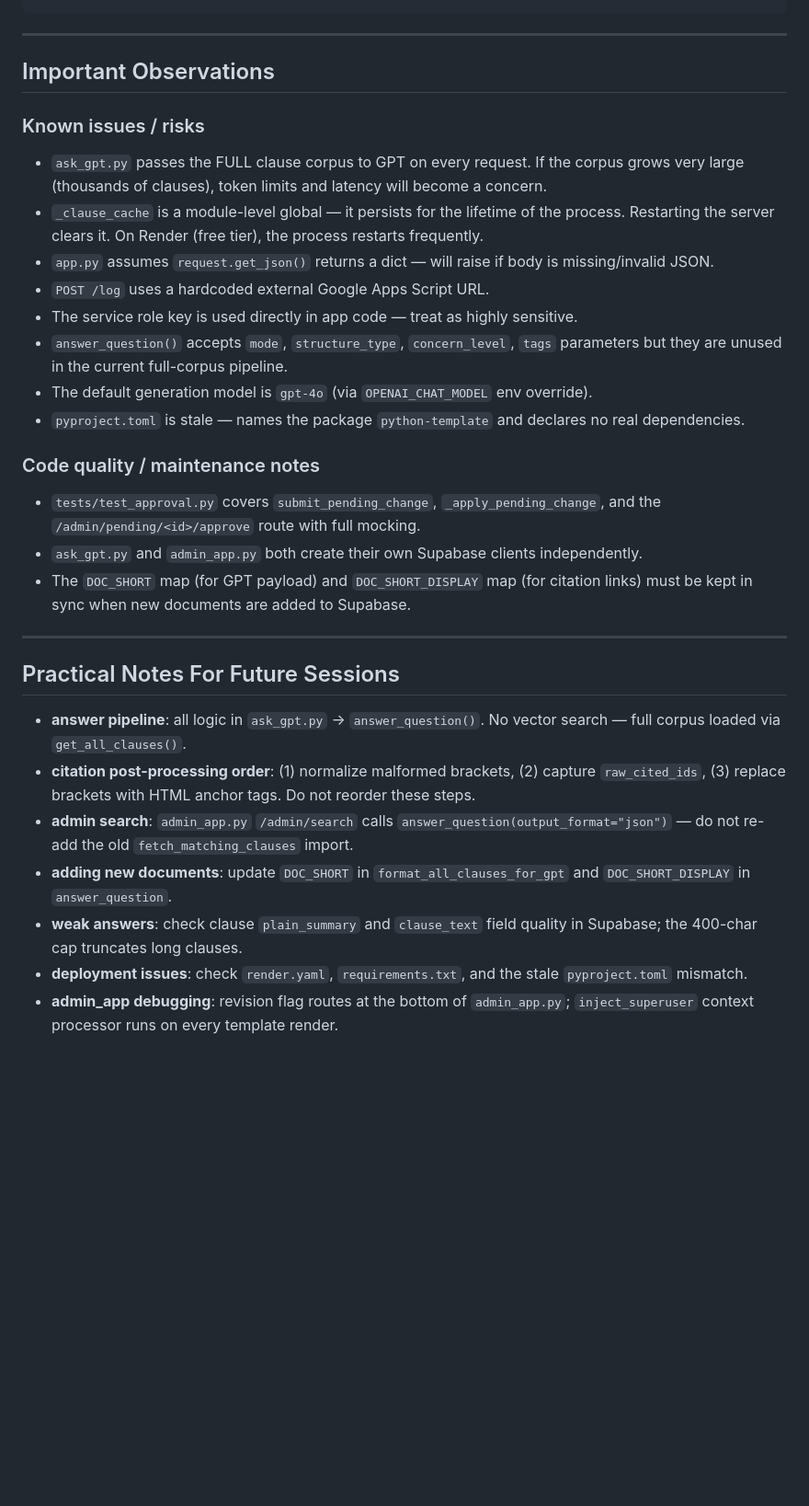
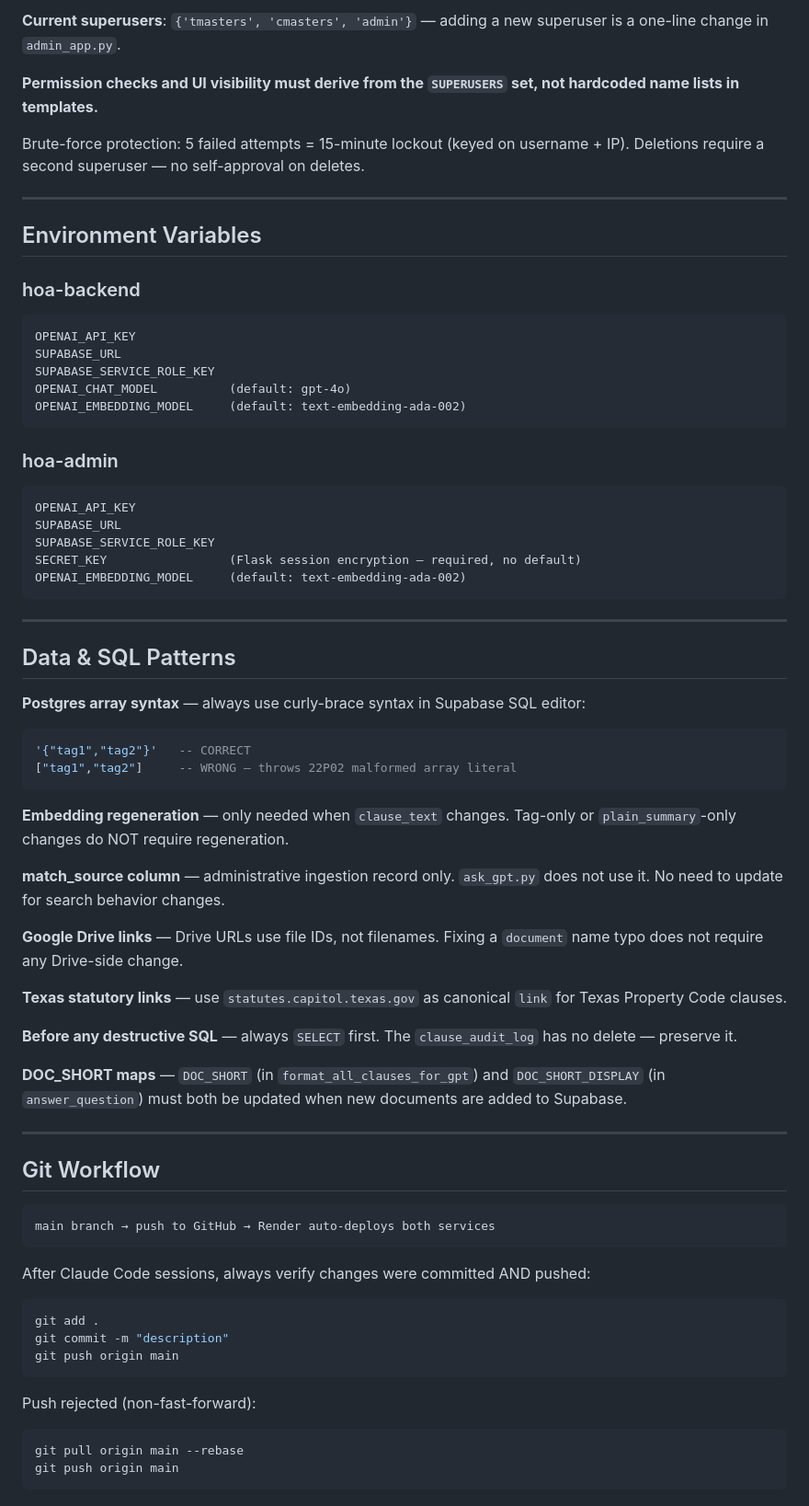
Before and after one commit to tmasters2876/hoa-backend, a Markdown page: CLAUDE.md, the part around one of its changes. Shown at 92% size. Rendered like a GitHub page; blank space fills up the shorter version.

````diff
--- a/CLAUDE.md
+++ b/CLAUDE.md
@@ -191,32 +158,71 @@ python admin_app.py    # admin tool on port 5051
+**Current superusers**: `{'tmasters', 'cmasters', 'admin'}` — adding a new superuser is a one-line change in `admin_app.py`.
+
+**Permission checks and UI visibility must derive from the `SUPERUSERS` set, not hardcoded name lists in templates.**
+
+Brute-force protection: 5 failed attempts = 15-minute lockout (keyed on username + IP). Deletions require a second superuser — no self-approval on deletes.
+
+---
+
+## Environment Variables
+
+### hoa-backend
+```
+OPENAI_API_KEY
+SUPABASE_URL
+SUPABASE_SERVICE_ROLE_KEY
+OPENAI_CHAT_MODEL          (default: gpt-4o)
+OPENAI_EMBEDDING_MODEL     (default: text-embedding-ada-002)
+```
+
+### hoa-admin
+```
+OPENAI_API_KEY
+SUPABASE_URL
+SUPABASE_SERVICE_ROLE_KEY
+SECRET_KEY                 (Flask session encryption — required, no default)
+OPENAI_EMBEDDING_MODEL     (default: text-embedding-ada-002)
 ```
 
 ---
 
-## Important Observations
+## Data & SQL Patterns
 
-### Known issues / risks
-- `ask_gpt.py` passes the FULL clause corpus to GPT on every request. If the corpus grows very large (thousands of clauses), token limits and latency will become a concern.
-- `_clause_cache` is a module-level global — it persists for the lifetime of the process. Restarting the server clears it. On Render (free tier), the process restarts frequently.
-- `app.py` assumes `request.get_json()` returns a dict — will raise if body is missing/invalid JSON.
-- `POST /log` uses a hardcoded external Google Apps Script URL.
-- The service role key is used directly in app code — treat as highly sensitive.
-- `answer_question()` accepts `mode`, `structure_type`, `concern_level`, `tags` parameters but they are unused in the current full-corpus pipeline.
-- The default generation model is `gpt-4o` (via `OPENAI_CHAT_MODEL` env override).
-- `pyproject.toml` is stale — names the package `python-template` and declares no real dependencies.
+**Postgres array syntax** — always use curly-brace syntax in Supabase SQL editor:
+```sql
+'{"tag1","tag2"}'   -- CORRECT
+["tag1","tag2"]     -- WRONG — throws 22P02 malformed array literal
+```
 
-### Code quality / maintenance notes
-- `tests/test_approval.py` covers `submit_pending_change`, `_apply_pending_change`, and the `/admin/pending/<id>/approve` route with full mocking.
-- `ask_gpt.py` and `admin_app.py` both create their own Supabase clients independently.
-- The `DOC_SHORT` map (for GPT payload) and `DOC_SHORT_DISPLAY` map (for citation links) must be kept in sync when new documents are added to Supabase.
+**Embedding regeneration** — only needed when `clause_text` changes. Tag-only or `plain_summary`-only changes do NOT require regeneration.
+
+**match_source column** — administrative ingestion record only. `ask_gpt.py` does not use it. No need to update for search behavior changes.
+
+**Google Drive links** — Drive URLs use file IDs, not filenames. Fixing a `document` name typo does not require any Drive-side change.
+
+**Texas statutory links** — use `statutes.capitol.texas.gov` as canonical `link` for Texas Property Code clauses.
+
+**Before any destructive SQL** — always `SELECT` first. The `clause_audit_log` has no delete — preserve it.
+
+**DOC_SHORT maps** — `DOC_SHORT` (in `format_all_clauses_for_gpt`) and `DOC_SHORT_DISPLAY` (in `answer_question`) must both be updated when new documents are added to Supabase.
 
 ---
 
-## Practical Notes For Future Sessions
+## Git Workflow
 
-- **answer pipeline**: all logic in `ask_gpt.py` → `answer_question()`. No vector search — full corpus loaded via `get_all_clauses()`.
-- **citation post-processing order**: (1) normalize malformed brackets, (2) capture `raw_cited_ids`, (3) replace brackets with HTML anchor tags. Do not reorder these steps.
-- **admin search**: `admin_app.py` `/admin/search` calls `answer_question(output_format="json")` — do not re-add the old `fetch_matching_clauses` import.
-- **adding new documents**: update `DOC_SHORT` in `format_all_clauses_for_gpt` and `DOC_SHORT_DISPLAY` in `answer_question`.
-- **weak answers**: check clause `plain_summary` and `clause_text` field quality in Supabase; the 400-char cap truncates long clauses.
-- **deployment issues**: check `render.yaml`, `requirements.txt`, and the stale `pyproject.toml` mismatch.
-- **admin_app debugging**: revision flag routes at the bottom of `admin_app.py`; `inject_superuser` context processor runs on every template render.
+```
+main branch → push to GitHub → Render auto-deploys both services
+```
+
+After Claude Code sessions, always verify changes were committed AND pushed:
+```bash
+git add .
+git commit -m "description"
+git push origin main
+```
+
+Push rejected (non-fast-forward):
+```bash
+git pull origin main --rebase
+git push origin main
+```
+
````
Also changed, not shown: other parts of CLAUDE.md (+186 -165 lines).
